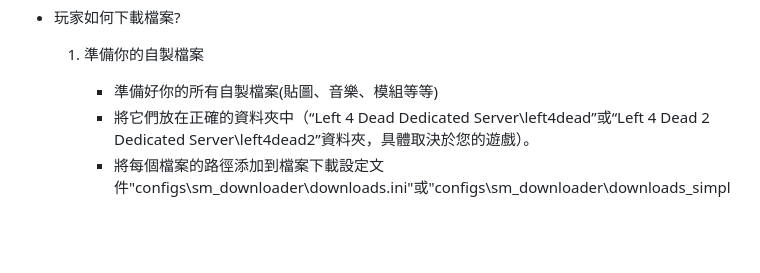
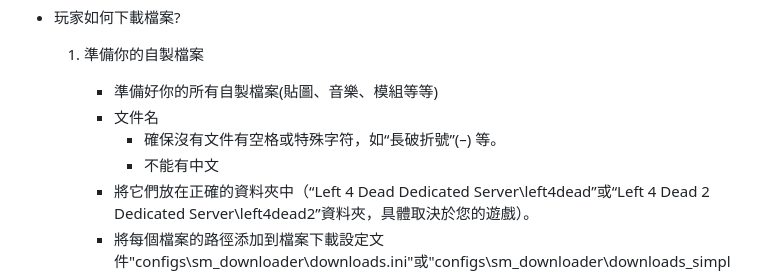
Before and after one commit to fbef0102/L4D1_2-Plugins, a Markdown page: sm_downloader/readme.md, the part around the change. Rendered like a GitHub page; blank space fills up the shorter version.

```diff
--- a/sm_downloader/readme.md
+++ b/sm_downloader/readme.md
@@ -175,6 +175,9 @@ SM 文件下載器 (玩家連線伺服器的時候能下載自製的檔案)
 * 玩家如何下載檔案?
 	1. 準備你的自製檔案
 		* 準備好你的所有自製檔案(貼圖、音樂、模組等等)
+		* 文件名
+			* 確保沒有文件有空格或特殊字符，如“長破折號”(–) 等。
+			* 不能有中文
 		* 將它們放在正確的資料夾中（“Left 4 Dead Dedicated Server\left4dead”或“Left 4 Dead 2 Dedicated Server\left4dead2”資料夾，具體取決於您的遊戲）。
 		* 將每個檔案的路徑添加到檔案下載設定文件"configs\sm_downloader\downloads.ini"或"configs\sm_downloader\downloads_simple.ini"。路徑必須相對於"left4dead2" or "left4dead" 資料夾，必須要寫上副檔名。
 		* 準備好你的網空並可以支援FastDL, 不知道什麼是FastDL請自行Google
```
Also changed, not shown: map-decals/readme.md (+1 -0 lines), l4d_MusicMapStart/image/l4d_MusicMapStart_1.jpg (added), l4d_MusicMapStart/image/l4d_MusicMapStart_2.jpg (added), 14 other files.
